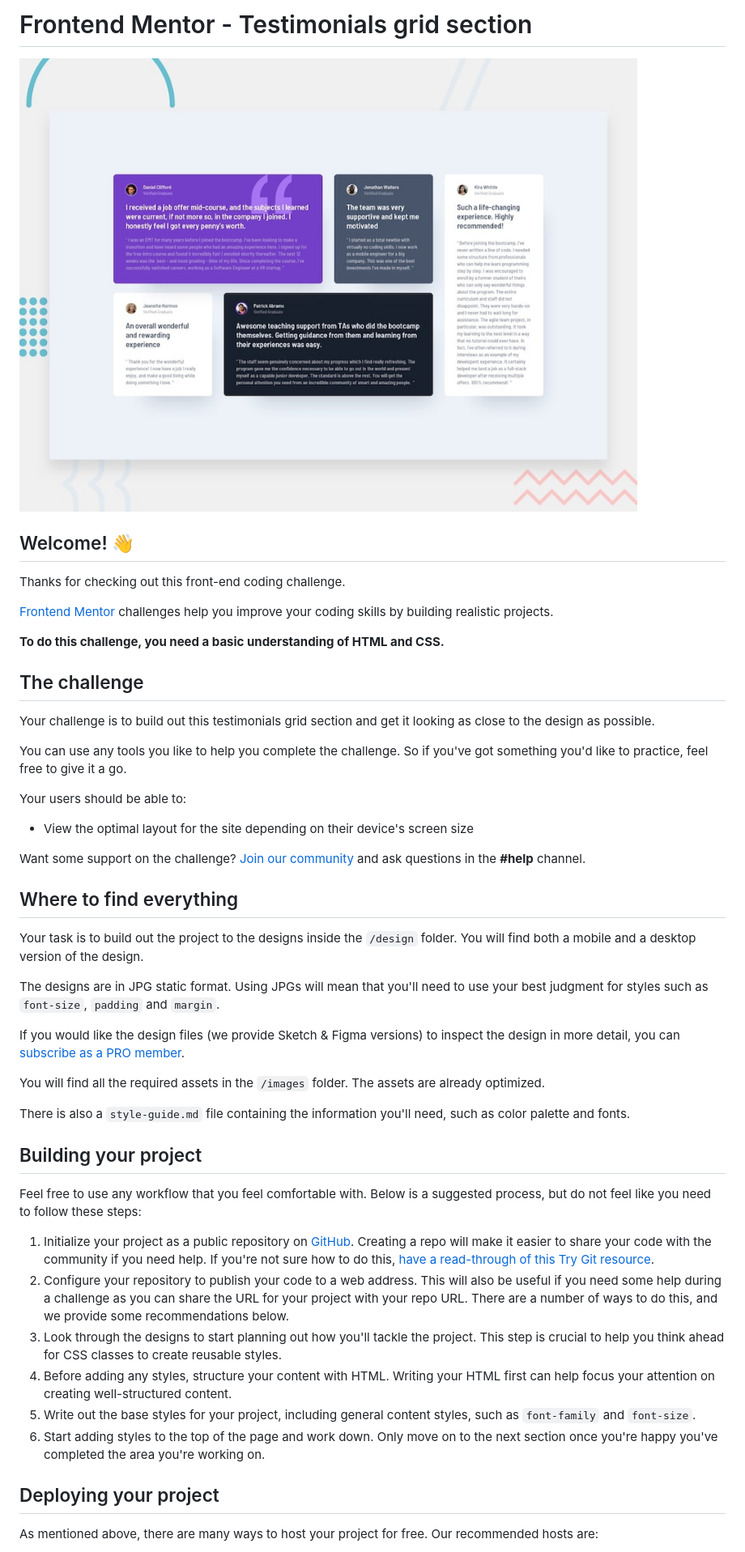
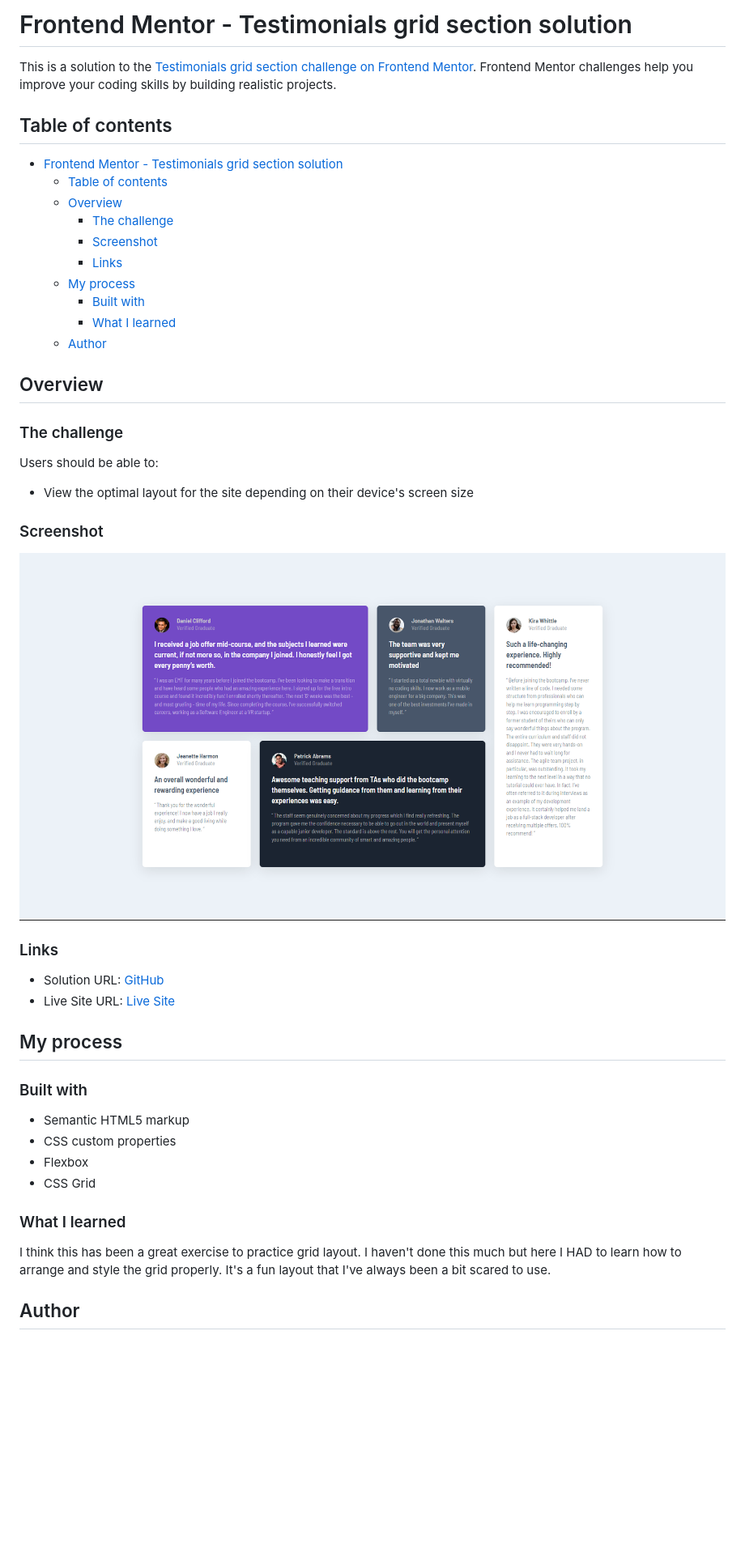
Before and after one commit to FernJBatista/18-Testimonials-Grid-Section, a Markdown page: README.md, the part around the change printed below. Shown: that part at 81% size. Drawn GitHub-style; pictures changed too: images/Screenshot 2024-03-23 231820.png (added); blank space fills up the shorter version.

```diff
--- a/README.md
+++ b/README.md
@@ -1,51 +1,49 @@
-# Frontend Mentor - Testimonials grid section
+# Frontend Mentor - Testimonials grid section solution
 
-![Design preview for the Testimonials grid section coding challenge](./design/desktop-preview.jpg)
+This is a solution to the [Testimonials grid section challenge on Frontend Mentor](https://www.frontendmentor.io/challenges/testimonials-grid-section-Nnw6J7Un7). Frontend Mentor challenges help you improve your coding skills by building realistic projects.
 
-## Welcome! 👋
+## Table of contents
 
-Thanks for checking out this front-end coding challenge.
+-   [Frontend Mentor - Testimonials grid section solution](#frontend-mentor---testimonials-grid-section-solution)
+    -   [Table of contents](#table-of-contents)
+    -   [Overview](#overview)
+        -   [The challenge](#the-challenge)
+        -   [Screenshot](#screenshot)
+        -   [Links](#links)
+    -   [My process](#my-process)
+        -   [Built with](#built-with)
+        -   [What I learned](#what-i-learned)
+    -   [Author](#author)
 
-[Frontend Mentor](https://www.frontendmentor.io) challenges help you improve your coding skills by building realistic projects.
+## Overview
 
-**To do this challenge, you need a basic understanding of HTML and CSS.**
+### The challenge
 
-## The challenge
+Users should be able to:
 
-Your challenge is to build out this testimonials grid section and get it looking as close to the design as possible.
+-   View the optimal layout for the site depending on their device's screen size
 
-You can use any tools you like to help you complete the challenge. So if you've got something you'd like to practice, feel free to give it a go.
+### Screenshot
 
-Your users should be able to:
+![Screenshot](./images/Screenshot%202024-03-23%20231820.png)
 
-- View the optimal layout for the site depending on their device's screen size
+### Links
 
-Want some support on the challenge? [Join our community](https://www.frontendmentor.io/community) and ask questions in the **#help** channel.
+-   Solution URL: [GitHub](https://github.com/FernJBatista/Testimonials-Grid-Section)
+-   Live Site URL: [Live Site](https://fernjbatista.github.io/Testimonials-Grid-Section/)
 
-## Where to find everything
+## My process
 
-Your task is to build out the project to the designs inside the `/design` folder. You will find both a mobile and a desktop version of the design.
+### Built with
 
-The designs are in JPG static format. Using JPGs will mean that you'll need to use your best judgment for styles such as `font-size`, `padding` and `margin`.
+-   Semantic HTML5 markup
+-   CSS custom properties
+-   Flexbox
+-   CSS Grid
 
-If you would like the design files (we provide Sketch & Figma versions) to inspect the design in more detail, you can [subscribe as a PRO member](https://www.frontendmentor.io/pro).
+### What I learned
 
-You will find all the required assets in the `/images` folder. The assets are already optimized.
+I think this has been a great exercise to practice grid layout. I haven't done this much but here I HAD to learn how to arrange and style the grid properly. It's a fun layout that I've always been a bit scared to use.
 
-There is also a `style-guide.md` file containing the information you'll need, such as color palette and fonts.
+## Author
 
-## Building your project
-
-Feel free to use any workflow that you feel comfortable with. Below is a suggested process, but do not feel like you need to follow these steps:
-
-1. Initialize your project as a public repository on [GitHub](https://github.com/). Creating a repo will make it easier to share your code with the community if you need help. If you're not sure how to do this, [have a read-through of this Try Git resource](https://try.github.io/).
-2. Configure your repository to publish your code to a web address. This will also be useful if you need some help during a challenge as you can share the URL for your project with your repo URL. There are a number of ways to do this, and we provide some recommendations below.
-3. Look through the designs to start planning out how you'll tackle the project. This step is crucial to help you think ahead for CSS classes to create reusable styles.
-4. Before adding any styles, structure your content with HTML. Writing your HTML first can help focus your attention on creating well-structured content.
-5. Write out the base styles for your project, including general content styles, such as `font-family` and `font-size`.
-6. Start adding styles to the top of the page and work down. Only move on to the next section once you're happy you've completed the area you're working on.
-
-## Deploying your project
-
-As mentioned above, there are many ways to host your project for free. Our recommended hosts are:
-
```
Also changed, not shown: other parts of README.md (+2 -40 lines), README-template.md (deleted, +0 -110 lines), style-guide.md (deleted, +0 -42 lines), 2 other files.
